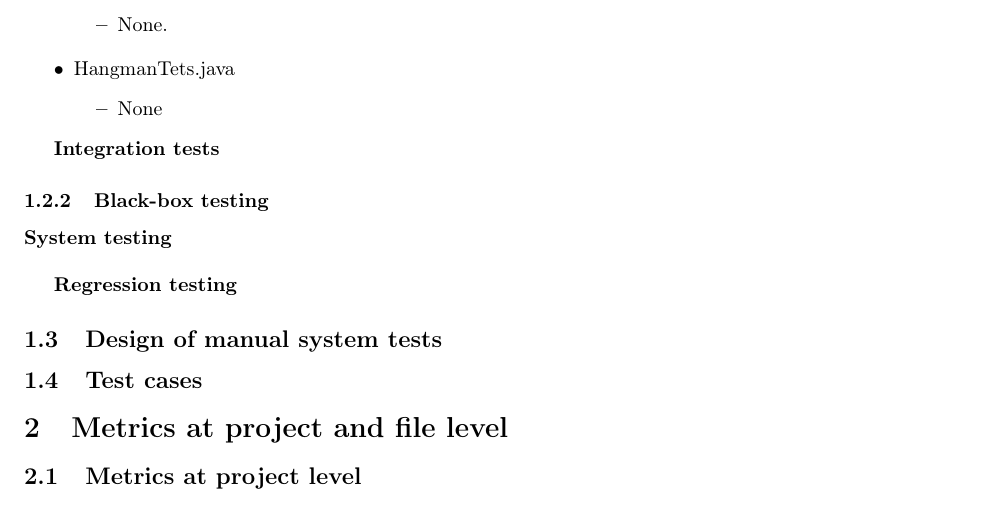
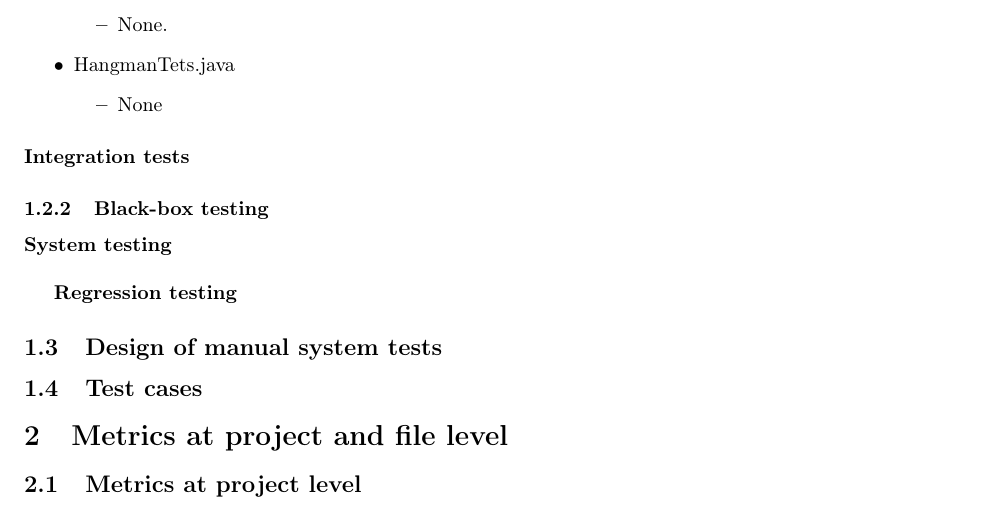
Before and after one commit to thomaco/INF3121-oblig1, a LaTeX document (Report.tex): part of page 2 of 2, cut so that both start at the same text. Compiled offline with pdfLaTeX.

Commit message:
Python indentation on tex report

```diff
--- a/Report.tex
+++ b/Report.tex
@@ -70,7 +69,13 @@ manual testing = unit, integration,system tesing (Y)
 			\end{itemize}
 
 
-\textbf{Integration tests}
+
+			\paragraph{\textbf{Integration tests}}
+				%game with players
+				%game with command.java
+				%players with filereadwritertest for serialization
+				%game with gameamantets
+				%game with filereadwritertest?
 
 
 
```
Also changed, not shown: Report.pdf, Report.tex (3 more changed lines), 1 other file. Lines whose indentation alone changed are shown as unchanged.
